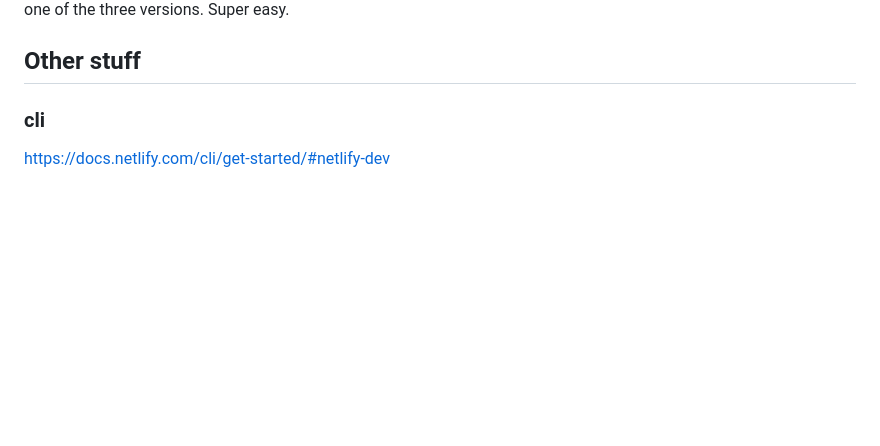
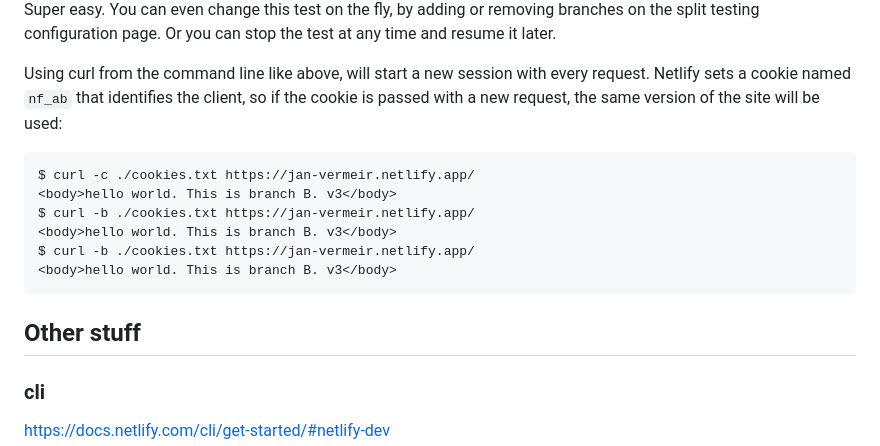
Before and after one commit to jvermeir/netlify, a Markdown page: README.md, the part around one of its changes. Drawn GitHub-style; blank space fills up the shorter version.

````diff
--- a/README.md
+++ b/README.md
@@ -115,4 +138,17 @@ Run `./test.sh`. The script curls to https://sad-sammet-2a9b52.netlify.app/ ever
 Super easy.
+You can even change this test on the fly, by adding or removing branches on the split testing configuration page. Or you can stop the test at any time and resume it later.
+
+Using curl from the command line like above, will start a new session with every request. Netlify sets a cookie named `nf_ab` that identifies the client, so if the cookie is passed
+with a new request, the same version of the site will be used:
+
+```
+$ curl -c ./cookies.txt https://jan-vermeir.netlify.app/
+<body>hello world. This is branch B. v3</body>
+$ curl -b ./cookies.txt https://jan-vermeir.netlify.app/
+<body>hello world. This is branch B. v3</body>
+$ curl -b ./cookies.txt https://jan-vermeir.netlify.app/
+<body>hello world. This is branch B. v3</body>
+```
 
 
 ## Other stuff
````
Also changed, not shown: other parts of README.md (+33 -10 lines), images/splitTestingConfiguration.png (added), images/splitTestingLink.png (added), images/splitTestingSetup.png (added), 2 other files.
